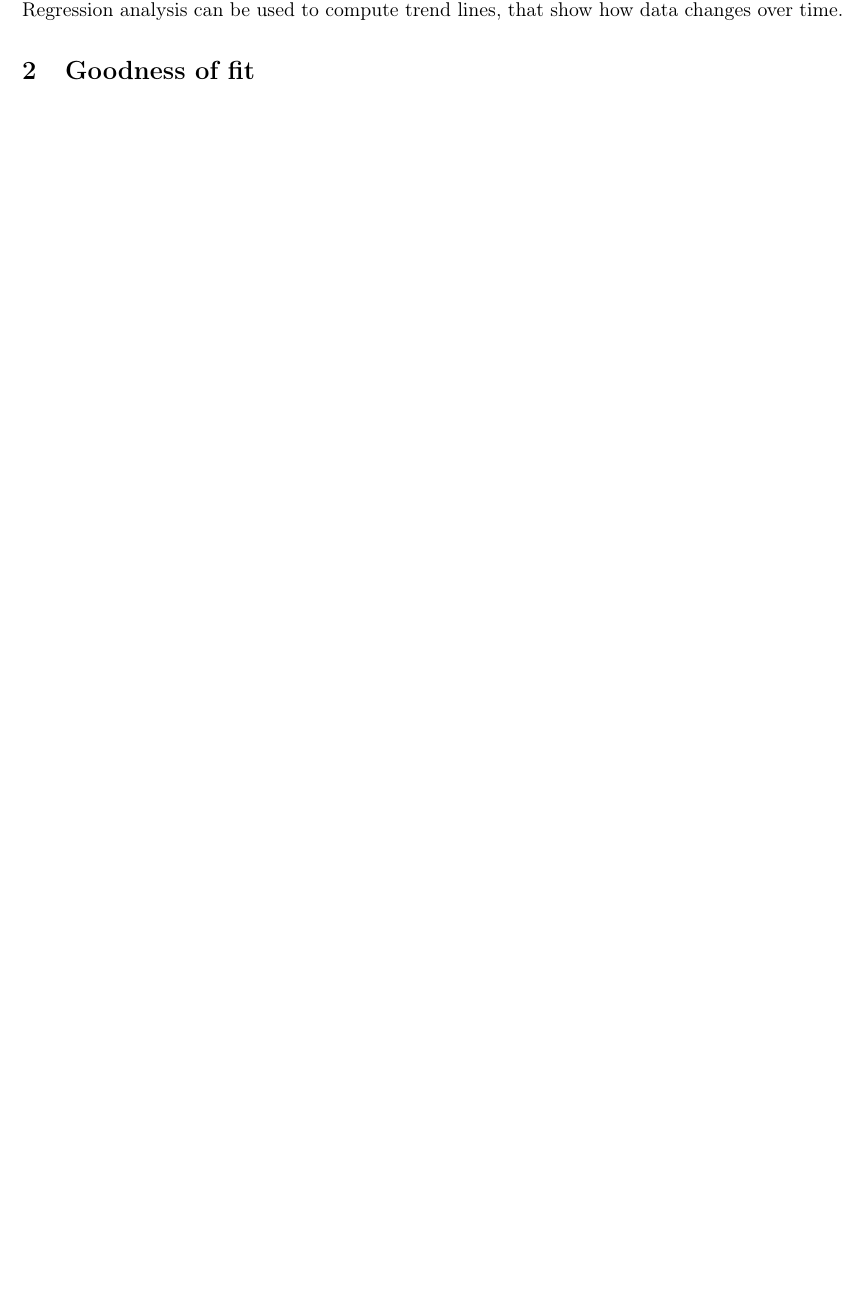
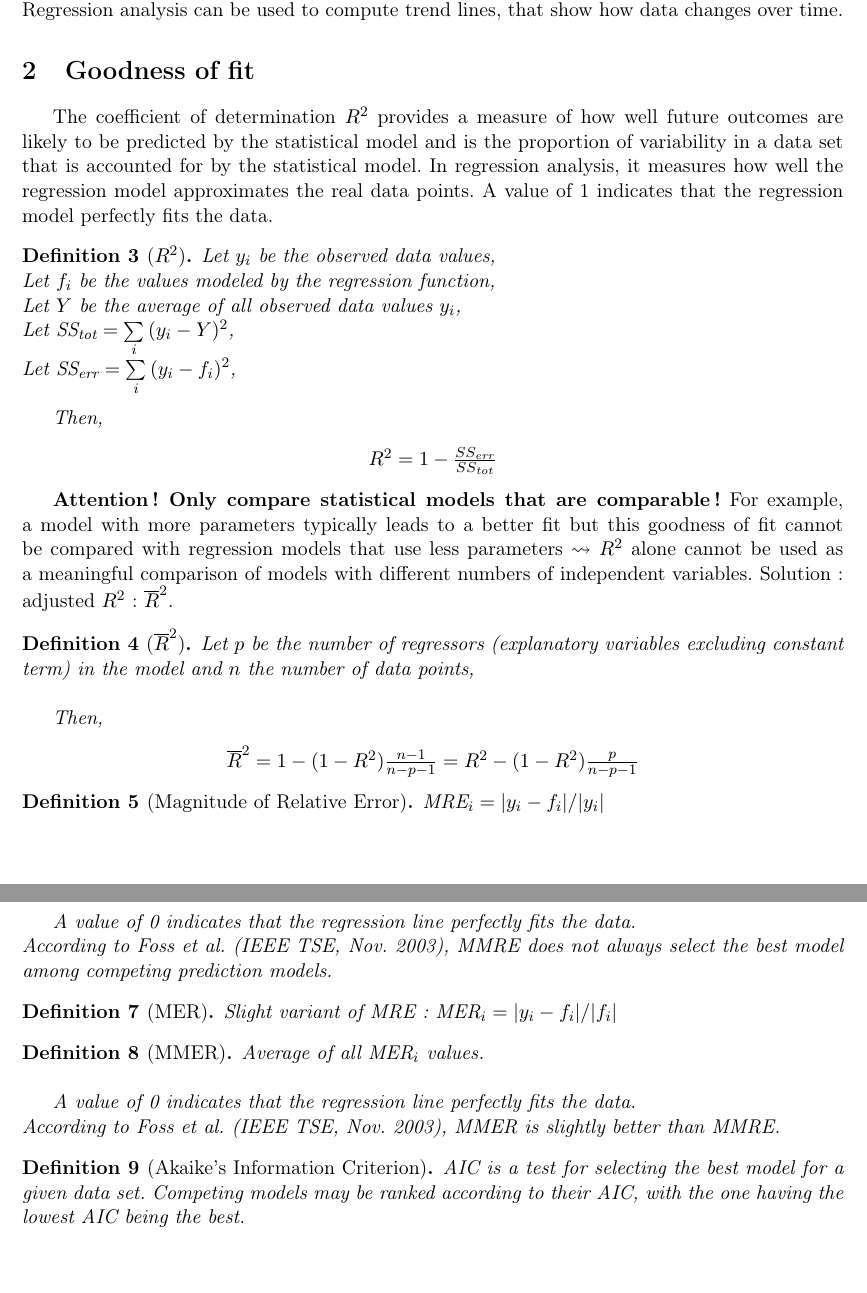
Before and after one commit to UMonsIT/Software-Evolution, a LaTeX CV (resumes/julien_delplanque/regression_analysis/src/regression_analysis.tex): part of page 2 of 2 before the commit and two parts of pages 2 and 3 of 3 after it, the two joined at a grey line, cut so that both start at the same text, the shorter picture padded with empty space. Compiled offline with pdfLaTeX.

Commit message:
Added goodness to fit.

```diff
--- a/resumes/julien_delplanque/regression_analysis/src/regression_analysis.tex
+++ b/resumes/julien_delplanque/regression_analysis/src/regression_analysis.tex
@@ -45,5 +45,71 @@ misleading results}. Regression analysis can be used to compute trend lines,
 that show how data changes over time.
 
 \section{Goodness of fit}
+The coefficient of determination $R^2$ provides a measure of how well future
+outcomes are likely to be predicted by the statistical model and is the
+proportion of variability in a data set that is accounted for by the statistical
+model. In regression analysis, it measures how well the regression model
+approximates the real data points. A value of 1 indicates that the regression
+model perfectly fits the data.
 
+\begin{definition}[$R^2$]
+Let $y_i$ be the observed data values,\\
+Let $f_i$ be the values modeled by the regression function,\\
+Let $Y$ be the average of all observed data values $y_i$,\\
+Let $\text{SS}_{\text{tot}} = \sum\limits_{i}{(y_i-Y)^2}$,\\
+Let $\text{SS}_{\text{err}} = \sum\limits_{i}{(y_i-f_i)^2}$,\\
+
+Then,
+\begin{center}
+$R^2 = 1 - \frac{SS_{\text{err}}}{SS_{\text{tot}}}$
+\end{center}
+\end{definition}
+
+\textbf{Attention! Only compare statistical models that are comparable!} For
+example, a model with more parameters typically leads to a better fit but this
+goodness of fit cannot be compared with regression models that use less
+parameters $\leadsto$ $R^2$ alone cannot be used as a meaningful comparison of
+models with different numbers of independent variables. Solution: adjusted
+$R^2$: $\overline{R}^2$.
+
+\begin{definition}[$\overline{R}^2$]
+Let $p$ be the number of regressors (explanatory variables excluding constant
+term) in the model and $n$ the number of data points,\\
+
+Then,
+\begin{center}
+$\overline{R}^2 = 1 - (1 - R^2)\frac{n-1}{n-p-1} = R^2 - (1 - R^2)
+\frac{p}{n-p-1}$
+\end{center}
+\end{definition}
+
+\begin{definition}[Magnitude of Relative Error]
+$\text{MRE}_i = |y_i-f_i| / |y_i|$
+\end{definition}
+
+\begin{definition}[Mean Magnitude of Relative Error]
+Average of all $\text{MRE}_i$ values.\\
+
+A value of 0 indicates that the regression line perfectly fits the data.\\
+According to Foss et al. (IEEE TSE, Nov. 2003), MMRE does not always select the
+best model among competing prediction models.
+\end{definition}
+
+\begin{definition}[MER]
+Slight variant of MRE: $\text{MER}_i = |y_i-f_i| / |f_i|$
+\end{definition}
+
+\begin{definition}[MMER]
+Average of all $\text{MER}_i$ values.\\
+
+A value of 0 indicates that the regression line perfectly fits the data.\\
+According to Foss et al. (IEEE TSE, Nov. 2003), MMER is slightly better than
+MMRE.
+\end{definition}
+
+\begin{definition}[Akaike’s Information Criterion]
+AIC is a test for selecting the best model for a given data set. Competing
+models may be ranked according to their AIC, with the one having the lowest AIC
+being the best.\\
+\end{definition}
 \end{document}
```
